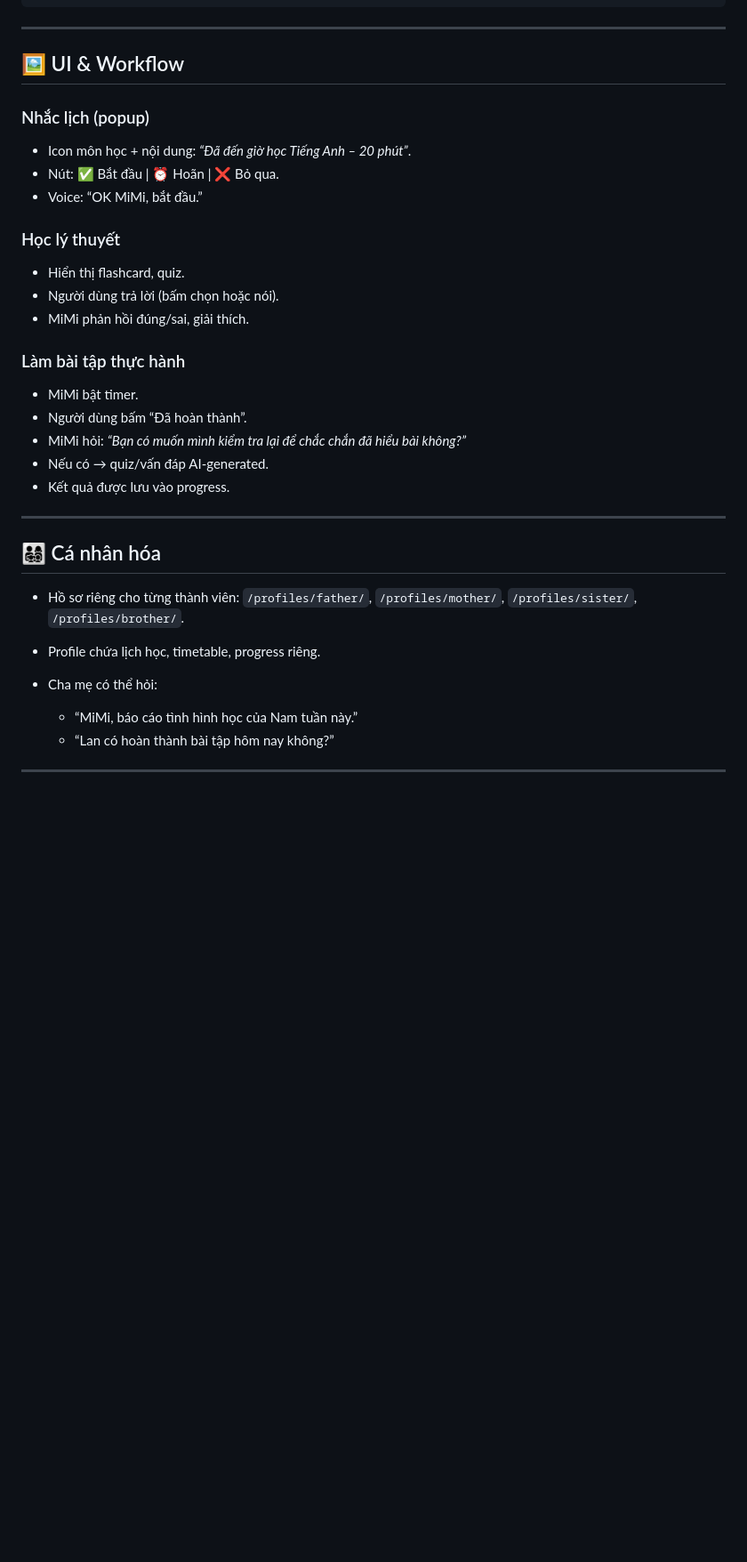
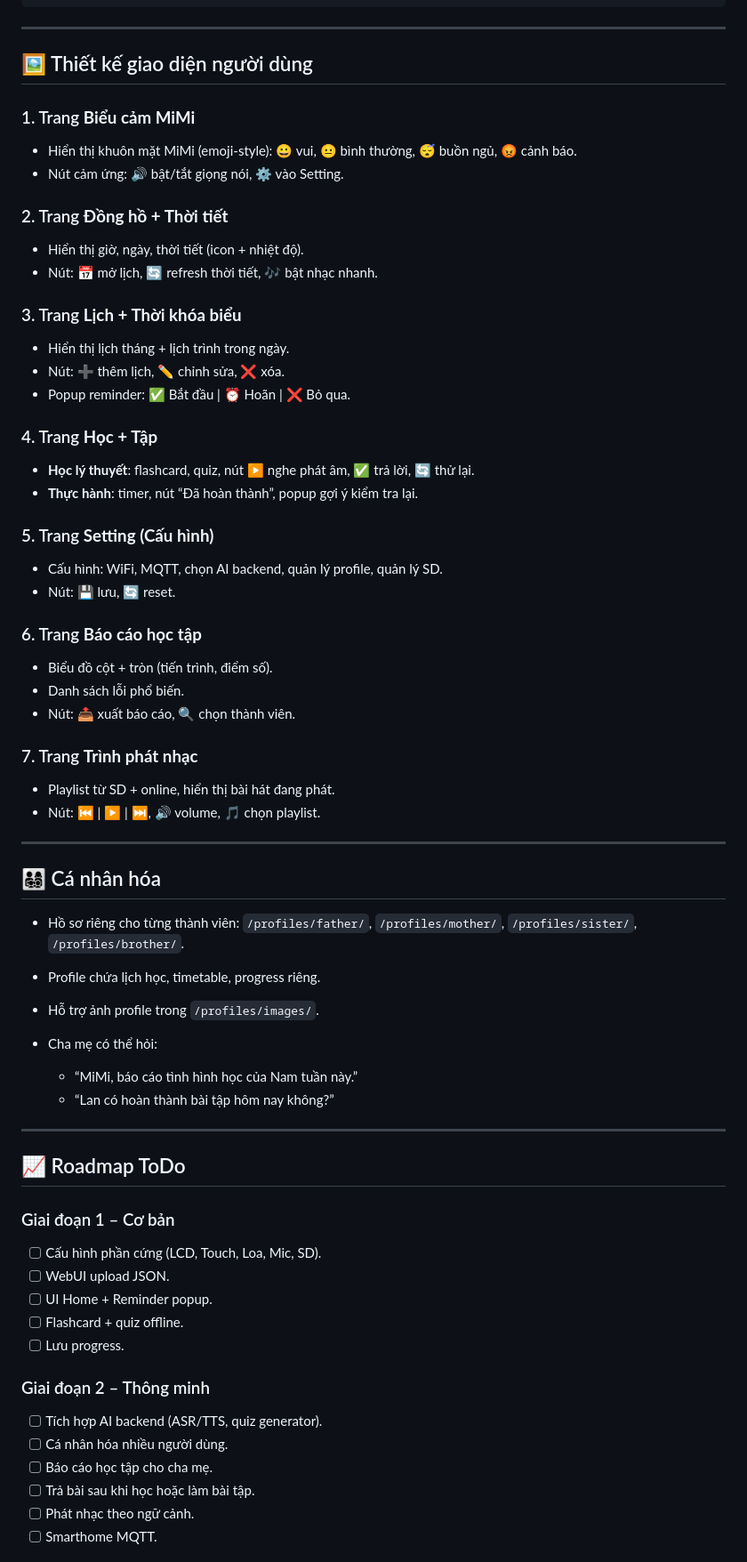
Before and after one commit to iZFxTrade/Mimi, a Markdown page: README.md, the part around one of its changes. Shown at 89% size. Rendered like a GitHub page; blank space fills up the shorter version.

```diff
--- a/README.md
+++ b/README.md
@@ -184,27 +219,44 @@ Sau đó tùy biến code để thêm UI học tập, nhắc lịch, quản lý
 
 ---
 
-## 🖼️ UI & Workflow
+## 🖼️ Thiết kế giao diện người dùng
 
-### Nhắc lịch (popup)
+### 1. Trang **Biểu cảm MiMi**
 
-* Icon môn học + nội dung: *“Đã đến giờ học Tiếng Anh – 20 phút”*.
-* Nút: ✅ Bắt đầu | ⏰ Hoãn | ❌ Bỏ qua.
-* Voice: “OK MiMi, bắt đầu.”
+* Hiển thị khuôn mặt MiMi (emoji-style): 😀 vui, 😐 bình thường, 😴 buồn ngủ, 😡 cảnh báo.
+* Nút cảm ứng: 🔊 bật/tắt giọng nói, ⚙️ vào Setting.
 
-### Học lý thuyết
+### 2. Trang **Đồng hồ + Thời tiết**
 
-* Hiển thị flashcard, quiz.
-* Người dùng trả lời (bấm chọn hoặc nói).
-* MiMi phản hồi đúng/sai, giải thích.
+* Hiển thị giờ, ngày, thời tiết (icon + nhiệt độ).
+* Nút: 📅 mở lịch, 🔄 refresh thời tiết, 🎶 bật nhạc nhanh.
 
-### Làm bài tập thực hành
+### 3. Trang **Lịch + Thời khóa biểu**
 
-* MiMi bật timer.
-* Người dùng bấm “Đã hoàn thành”.
-* MiMi hỏi: *“Bạn có muốn mình kiểm tra lại để chắc chắn đã hiểu bài không?”*
-* Nếu có → quiz/vấn đáp AI-generated.
-* Kết quả được lưu vào progress.
+* Hiển thị lịch tháng + lịch trình trong ngày.
+* Nút: ➕ thêm lịch, ✏️ chỉnh sửa, ❌ xóa.
+* Popup reminder: ✅ Bắt đầu | ⏰ Hoãn | ❌ Bỏ qua.
+
+### 4. Trang **Học + Tập**
+
+* **Học lý thuyết**: flashcard, quiz, nút ▶️ nghe phát âm, ✅ trả lời, 🔄 thử lại.
+* **Thực hành**: timer, nút “Đã hoàn thành”, popup gợi ý kiểm tra lại.
+
+### 5. Trang **Setting (Cấu hình)**
+
+* Cấu hình: WiFi, MQTT, chọn AI backend, quản lý profile, quản lý SD.
+* Nút: 💾 lưu, 🔄 reset.
+
+### 6. Trang **Báo cáo học tập**
+
+* Biểu đồ cột + tròn (tiến trình, điểm số).
+* Danh sách lỗi phổ biến.
+* Nút: 📤 xuất báo cáo, 🔍 chọn thành viên.
+
+### 7. Trang **Trình phát nhạc**
+
+* Playlist từ SD + online, hiển thị bài hát đang phát.
+* Nút: ⏮️ | ▶️ | ⏭️, 🔊 volume, 🎵 chọn playlist.
 
 ---
 
@@ -212,9 +264,30 @@ Sau đó tùy biến code để thêm UI học tập, nhắc lịch, quản lý
 
 * Hồ sơ riêng cho từng thành viên: `/profiles/father/`, `/profiles/mother/`, `/profiles/sister/`, `/profiles/brother/`.
 * Profile chứa lịch học, timetable, progress riêng.
+* Hỗ trợ ảnh profile trong `/profiles/images/`.
 * Cha mẹ có thể hỏi:
 
   * “MiMi, báo cáo tình hình học của Nam tuần này.”
   * “Lan có hoàn thành bài tập hôm nay không?”
 
 ---
+
+## 📈 Roadmap ToDo
+
+### Giai đoạn 1 – Cơ bản
+
+* [ ] Cấu hình phần cứng (LCD, Touch, Loa, Mic, SD).
+* [ ] WebUI upload JSON.
+* [ ] UI Home + Reminder popup.
+* [ ] Flashcard + quiz offline.
+* [ ] Lưu progress.
+
+### Giai đoạn 2 – Thông minh
+
+* [ ] Tích hợp AI backend (ASR/TTS, quiz generator).
+* [ ] Cá nhân hóa nhiều người dùng.
+* [ ] Báo cáo học tập cho cha mẹ.
+* [ ] Trả bài sau khi học hoặc làm bài tập.
+* [ ] Phát nhạc theo ngữ cảnh.
+* [ ] Smarthome MQTT.
+
```
Also changed, not shown: other parts of README.md (+50 -6 lines).
